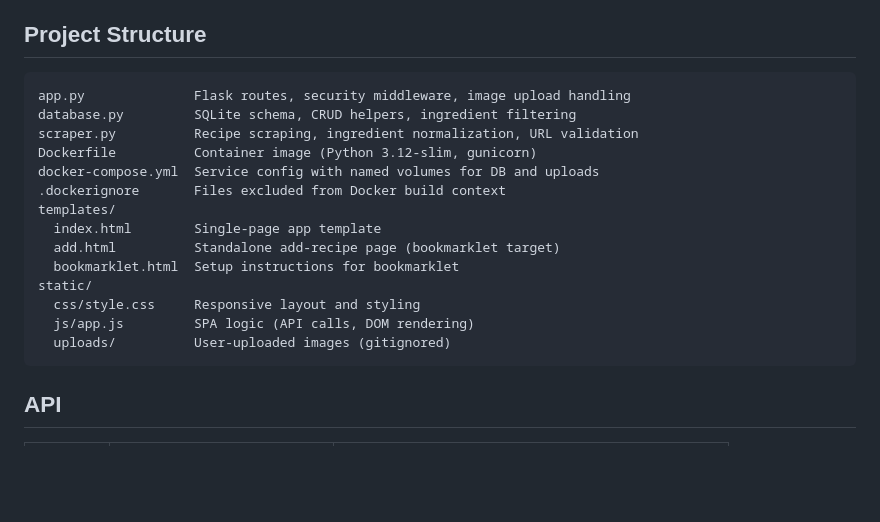
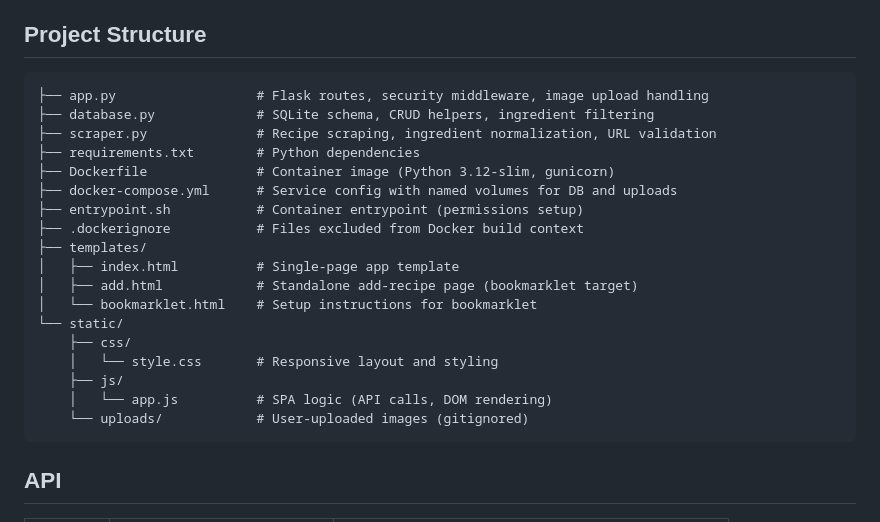
Before and after one commit to skuzniak-ca/recipinator, a Markdown page: README.md, the part around the change. Rendered like a GitHub page; blank space fills up the shorter version.

Commit message:
Switched to ASCII tree format for the project structure

````diff
--- a/README.md
+++ b/README.md
@@ -52,20 +52,24 @@ Open `http://localhost:5000` (or `http://<your-lan-ip>:5000` from other devices
 ## Project Structure
 
 ```
-app.py              Flask routes, security middleware, image upload handling
-database.py         SQLite schema, CRUD helpers, ingredient filtering
-scraper.py          Recipe scraping, ingredient normalization, URL validation
-Dockerfile          Container image (Python 3.12-slim, gunicorn)
-docker-compose.yml  Service config with named volumes for DB and uploads
-.dockerignore       Files excluded from Docker build context
-templates/
-  index.html        Single-page app template
-  add.html          Standalone add-recipe page (bookmarklet target)
-  bookmarklet.html  Setup instructions for bookmarklet
-static/
-  css/style.css     Responsive layout and styling
-  js/app.js         SPA logic (API calls, DOM rendering)
-  uploads/          User-uploaded images (gitignored)
+├── app.py                  # Flask routes, security middleware, image upload handling
+├── database.py             # SQLite schema, CRUD helpers, ingredient filtering
+├── scraper.py              # Recipe scraping, ingredient normalization, URL validation
+├── requirements.txt        # Python dependencies
+├── Dockerfile              # Container image (Python 3.12-slim, gunicorn)
+├── docker-compose.yml      # Service config with named volumes for DB and uploads
+├── entrypoint.sh           # Container entrypoint (permissions setup)
+├── .dockerignore           # Files excluded from Docker build context
+├── templates/
+│   ├── index.html          # Single-page app template
+│   ├── add.html            # Standalone add-recipe page (bookmarklet target)
+│   └── bookmarklet.html    # Setup instructions for bookmarklet
+└── static/
+    ├── css/
+    │   └── style.css       # Responsive layout and styling
+    ├── js/
+    │   └── app.js          # SPA logic (API calls, DOM rendering)
+    └── uploads/            # User-uploaded images (gitignored)
 ```
 
 ## API
````
